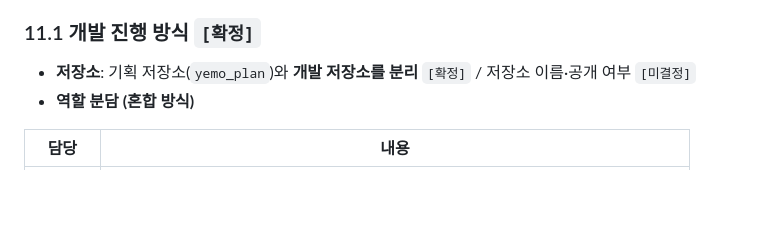
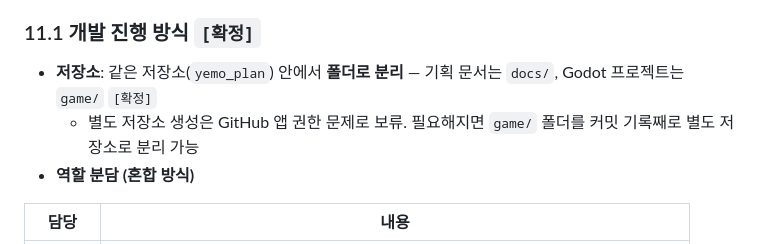
Before and after one commit to abback-go/yemo_plan, a Markdown page: docs/prototype.md, the part around the change. Drawn GitHub-style; blank space fills up the shorter version.

Commit message:
Switch dev layout to game/ folder in the same repo
Co-Authored-By: Claude Opus 5.5 <noreply@anthropic.com>
Claude-Session: https://claude.ai/code/session_01DHvRxWhf9XPxXtwMcNcps4

```diff
--- a/docs/prototype.md
+++ b/docs/prototype.md
@@ -381,7 +381,8 @@
 
 ### 11.1 개발 진행 방식 `[확정]`
 
-- **저장소**: 기획 저장소(`yemo_plan`)와 **개발 저장소를 분리** `[확정]` / 저장소 이름·공개 여부 `[미결정]`
+- **저장소**: 같은 저장소(`yemo_plan`) 안에서 **폴더로 분리** — 기획 문서는 `docs/`, Godot 프로젝트는 `game/` `[확정]`
+  - 별도 저장소 생성은 GitHub 앱 권한 문제로 보류. 필요해지면 `game/` 폴더를 커밋 기록째로 별도 저장소로 분리 가능
 - **역할 분담 (혼합 방식)**
 
 | 담당 | 내용 |
```
